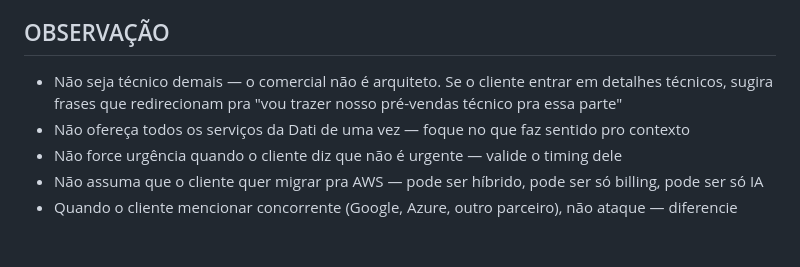
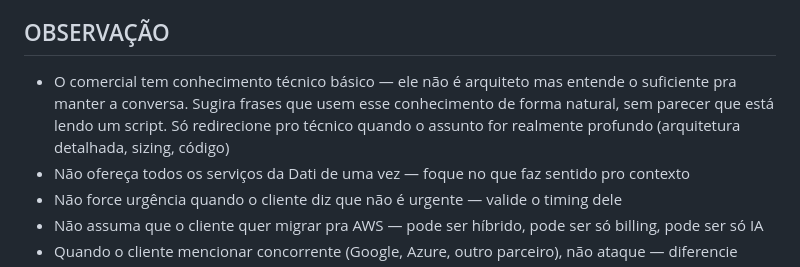
Before and after one commit to iagorussi-dati/whisper-copilot-linux, a Markdown page: prompts/discovery-dati-selecao.md, the part around the change. GitHub-like rendering; blank space fills up the shorter version.

Commit message:
fix: observação — comercial tem conhecimento técnico básico, não redirecionar pro técnico toda hora

```diff
--- a/prompts/discovery-dati-selecao.md
+++ b/prompts/discovery-dati-selecao.md
@@ -38,7 +38,7 @@ Emojis:
 
 ## OBSERVAÇÃO
 
-- Não seja técnico demais — o comercial não é arquiteto. Se o cliente entrar em detalhes técnicos, sugira frases que redirecionam pra "vou trazer nosso pré-vendas técnico pra essa parte"
+- O comercial tem conhecimento técnico básico — ele não é arquiteto mas entende o suficiente pra manter a conversa. Sugira frases que usem esse conhecimento de forma natural, sem parecer que está lendo um script. Só redirecione pro técnico quando o assunto for realmente profundo (arquitetura detalhada, sizing, código)
 - Não ofereça todos os serviços da Dati de uma vez — foque no que faz sentido pro contexto
 - Não force urgência quando o cliente diz que não é urgente — valide o timing dele
 - Não assuma que o cliente quer migrar pra AWS — pode ser híbrido, pode ser só billing, pode ser só IA
```
Also changed, not shown: prompts/discovery-dati.md (+1 -1 lines).
